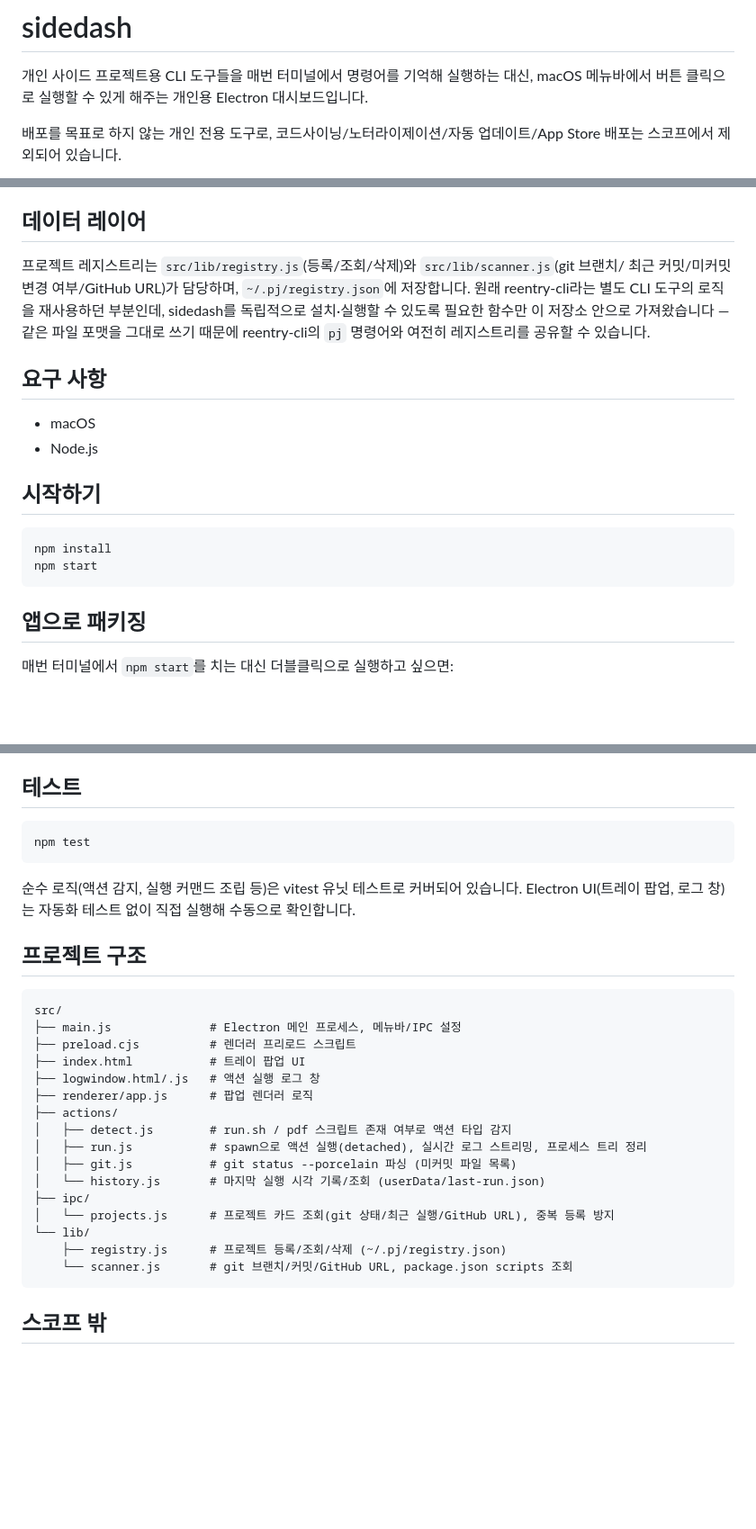
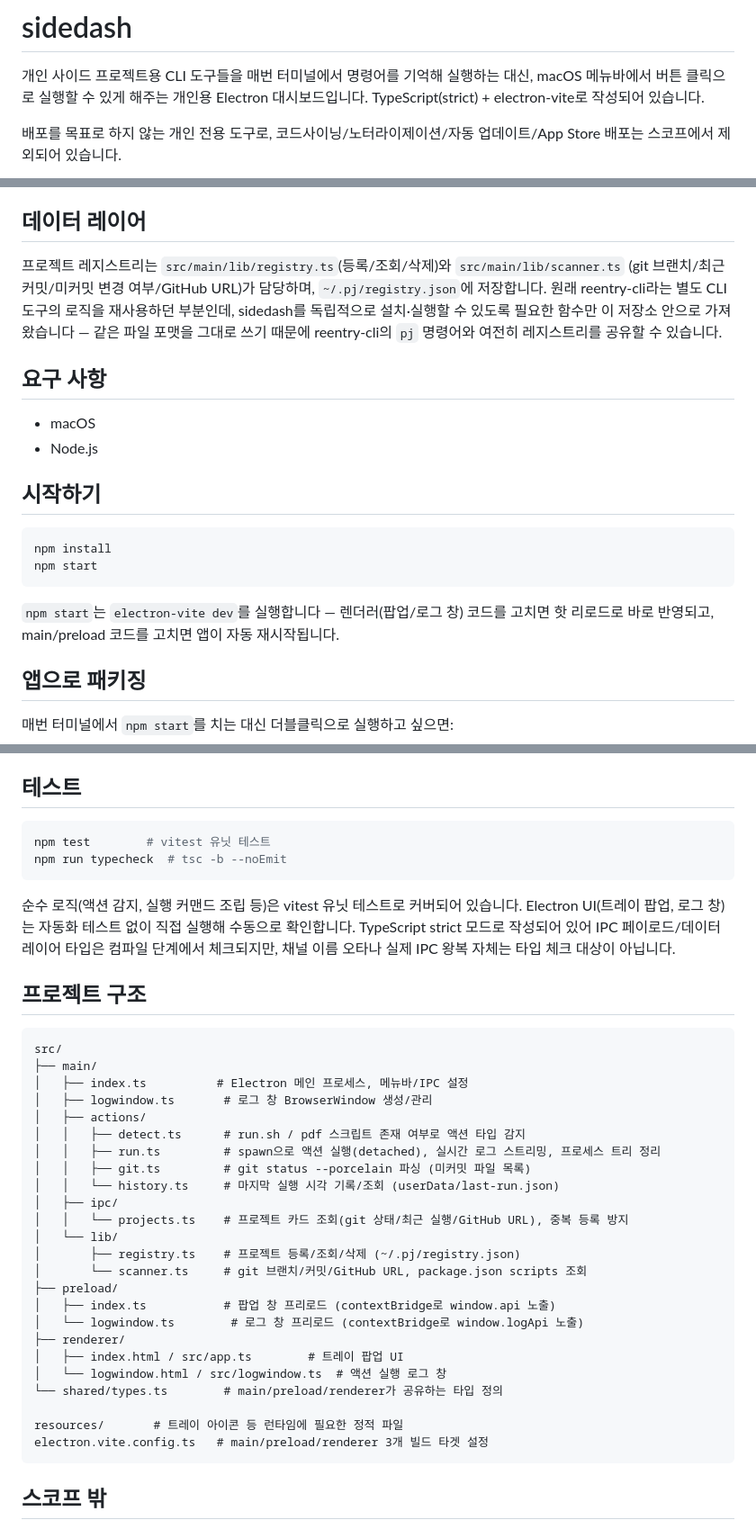
Before and after one commit to yoons0717/sidedash, a Markdown page: README.md, 3 parts joined by grey strips. Shown at 90% size. Drawn GitHub-style; blank space fills up the shorter version.

Commit message:
Update README for the TS/electron-vite move, add a retrospective doc
README's structure/testing/packaging sections now describe the new
src/main, src/preload, src/renderer layout and the electron-vite dev
workflow. docs/retrospective.md is a personal record of what was hard
about this migration (cmux socket-mode debugging, the asset-path and
ESM-preload surprises) and what's still worth adding.

Co-Authored-By: Claude Sonnet 5 <noreply@anthropic.com>
Claude-Session: https://claude.ai/code/session_01ByjxFBDNCBt798wePZ1mu1

````diff
--- a/README.md
+++ b/README.md
@@ -2,6 +2,7 @@
 
 개인 사이드 프로젝트용 CLI 도구들을 매번 터미널에서 명령어를 기억해 실행하는 대신,
 macOS 메뉴바에서 버튼 클릭으로 실행할 수 있게 해주는 개인용 Electron 대시보드입니다.
+TypeScript(strict) + electron-vite로 작성되어 있습니다.
 
 배포를 목표로 하지 않는 개인 전용 도구로, 코드사이닝/노터라이제이션/자동 업데이트/App Store
 배포는 스코프에서 제외되어 있습니다.
@@ -42,11 +43,11 @@ macOS 메뉴바에서 버튼 클릭으로 실행할 수 있게 해주는 개인
 
 ## 데이터 레이어
 
-프로젝트 레지스트리는 `src/lib/registry.js`(등록/조회/삭제)와 `src/lib/scanner.js`(git 브랜치/
-최근 커밋/미커밋 변경 여부/GitHub URL)가 담당하며, `~/.pj/registry.json`에 저장합니다. 원래
-reentry-cli라는 별도 CLI 도구의 로직을 재사용하던 부분인데, sidedash를 독립적으로 설치·실행할
-수 있도록 필요한 함수만 이 저장소 안으로 가져왔습니다 — 같은 파일 포맷을 그대로 쓰기 때문에
-reentry-cli의 `pj` 명령어와 여전히 레지스트리를 공유할 수 있습니다.
+프로젝트 레지스트리는 `src/main/lib/registry.ts`(등록/조회/삭제)와 `src/main/lib/scanner.ts`
+(git 브랜치/최근 커밋/미커밋 변경 여부/GitHub URL)가 담당하며, `~/.pj/registry.json`에
+저장합니다. 원래 reentry-cli라는 별도 CLI 도구의 로직을 재사용하던 부분인데, sidedash를
+독립적으로 설치·실행할 수 있도록 필요한 함수만 이 저장소 안으로 가져왔습니다 — 같은 파일
+포맷을 그대로 쓰기 때문에 reentry-cli의 `pj` 명령어와 여전히 레지스트리를 공유할 수 있습니다.
 
 ## 요구 사항
 
@@ -59,6 +60,9 @@ reentry-cli의 `pj` 명령어와 여전히 레지스트리를 공유할 수 있
 npm install
 npm start
 ```
+
+`npm start`는 `electron-vite dev`를 실행합니다 — 렌더러(팝업/로그 창) 코드를 고치면
+핫 리로드로 바로 반영되고, main/preload 코드를 고치면 앱이 자동 재시작됩니다.
 
 ## 앱으로 패키징
 
@@ -78,31 +82,42 @@ Mac을 재부팅해도 다시 켤 필요가 없습니다 (등록된 경로는 `
 ## 테스트
 
 ```bash
-npm test
+npm test        # vitest 유닛 테스트
+npm run typecheck  # tsc -b --noEmit
 ```
 
 순수 로직(액션 감지, 실행 커맨드 조립 등)은 vitest 유닛 테스트로 커버되어 있습니다.
 Electron UI(트레이 팝업, 로그 창)는 자동화 테스트 없이 직접 실행해 수동으로 확인합니다.
+TypeScript strict 모드로 작성되어 있어 IPC 페이로드/데이터 레이어 타입은 컴파일 단계에서
+체크되지만, 채널 이름 오타나 실제 IPC 왕복 자체는 타입 체크 대상이 아닙니다.
 
 ## 프로젝트 구조
 
 ```
 src/
-├── main.js              # Electron 메인 프로세스, 메뉴바/IPC 설정
-├── preload.cjs          # 렌더러 프리로드 스크립트
-├── index.html           # 트레이 팝업 UI
-├── logwindow.html/.js   # 액션 실행 로그 창
-├── renderer/app.js      # 팝업 렌더러 로직
-├── actions/
-│   ├── detect.js        # run.sh / pdf 스크립트 존재 여부로 액션 타입 감지
-│   ├── run.js           # spawn으로 액션 실행(detached), 실시간 로그 스트리밍, 프로세스 트리 정리
-│   ├── git.js           # git status --porcelain 파싱 (미커밋 파일 목록)
-│   └── history.js       # 마지막 실행 시각 기록/조회 (userData/last-run.json)
-├── ipc/
-│   └── projects.js      # 프로젝트 카드 조회(git 상태/최근 실행/GitHub URL), 중복 등록 방지
-└── lib/
-    ├── registry.js      # 프로젝트 등록/조회/삭제 (~/.pj/registry.json)
-    └── scanner.js       # git 브랜치/커밋/GitHub URL, package.json scripts 조회
+├── main/
+│   ├── index.ts          # Electron 메인 프로세스, 메뉴바/IPC 설정
+│   ├── logwindow.ts       # 로그 창 BrowserWindow 생성/관리
+│   ├── actions/
+│   │   ├── detect.ts      # run.sh / pdf 스크립트 존재 여부로 액션 타입 감지
+│   │   ├── run.ts         # spawn으로 액션 실행(detached), 실시간 로그 스트리밍, 프로세스 트리 정리
+│   │   ├── git.ts         # git status --porcelain 파싱 (미커밋 파일 목록)
+│   │   └── history.ts     # 마지막 실행 시각 기록/조회 (userData/last-run.json)
+│   ├── ipc/
+│   │   └── projects.ts    # 프로젝트 카드 조회(git 상태/최근 실행/GitHub URL), 중복 등록 방지
+│   └── lib/
+│       ├── registry.ts    # 프로젝트 등록/조회/삭제 (~/.pj/registry.json)
+│       └── scanner.ts     # git 브랜치/커밋/GitHub URL, package.json scripts 조회
+├── preload/
+│   ├── index.ts           # 팝업 창 프리로드 (contextBridge로 window.api 노출)
+│   └── logwindow.ts        # 로그 창 프리로드 (contextBridge로 window.logApi 노출)
+├── renderer/
+│   ├── index.html / src/app.ts        # 트레이 팝업 UI
+│   └── logwindow.html / src/logwindow.ts  # 액션 실행 로그 창
+└── shared/types.ts        # main/preload/renderer가 공유하는 타입 정의
+
+resources/       # 트레이 아이콘 등 런타임에 필요한 정적 파일
+electron.vite.config.ts   # main/preload/renderer 3개 빌드 타겟 설정
 ```
 
 ## 스코프 밖
````
